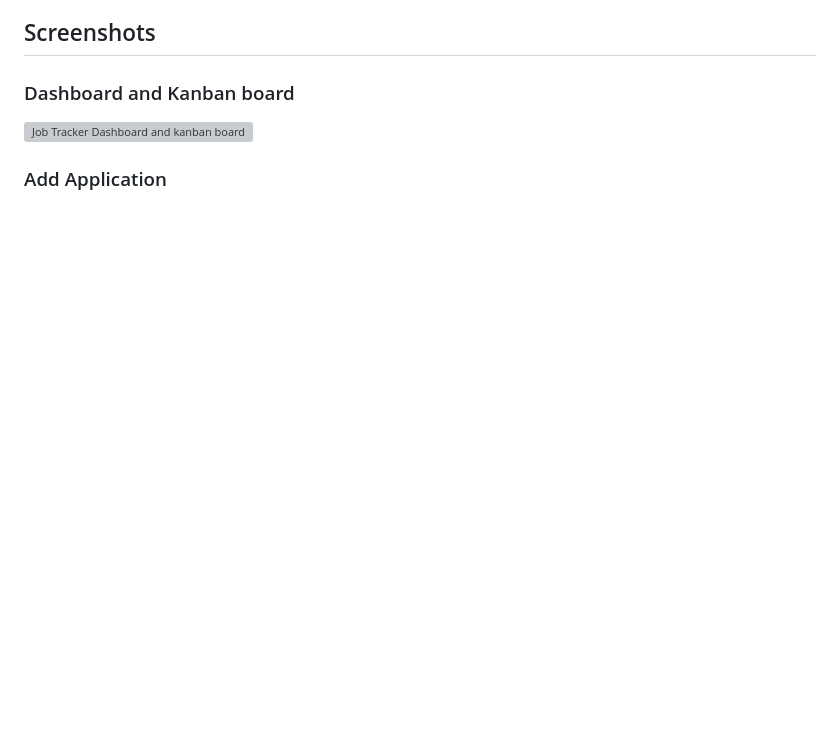
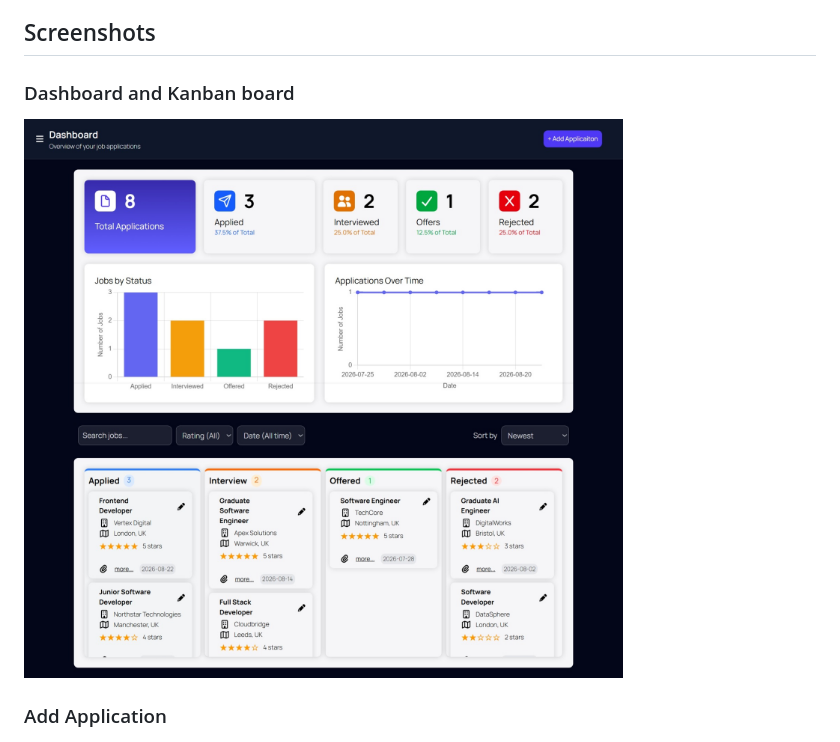
Before and after one commit to Usman-Iqbal-5/TypeScript-Job-Tracker, a Markdown page: README.md, the part around the change. GitHub-like rendering; blank space fills up the shorter version; grey boxes are pictures that could not be loaded.

```diff
--- a/README.md
+++ b/README.md
@@ -43,7 +43,7 @@ The project was built to practise and demonstrate practical frontend development
 
 ### Dashboard and Kanban board
 
-![Job Tracker Dashboard and kanban board](screenshots/full.png)
+![Job Tracker Dashboard and kanban board](screenshots/full.jpeg)
 
 ### Add Application
 
```
